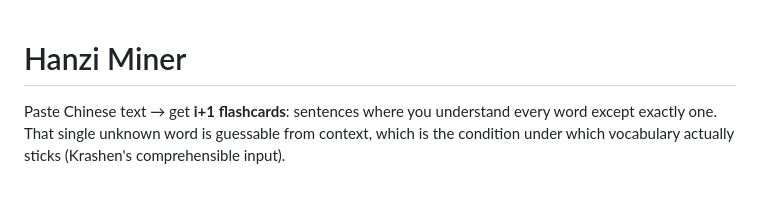
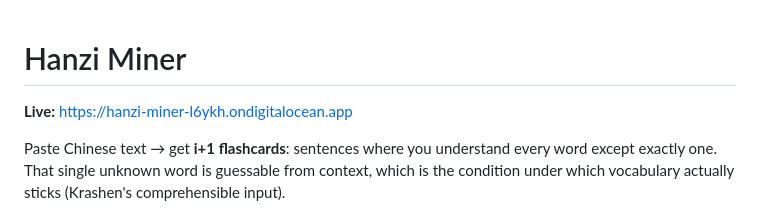
Before and after one commit to tj597/hanzi-miner, a Markdown page: README.md, the part around the change. Rendered like a GitHub page; blank space fills up the shorter version.

Commit message:
README: add live App Platform URL

```diff
--- a/README.md
+++ b/README.md
@@ -1,4 +1,6 @@
 # Hanzi Miner
+
+**Live:** https://hanzi-miner-l6ykh.ondigitalocean.app
 
 Paste Chinese text → get **i+1 flashcards**: sentences where you understand every
 word except exactly one. That single unknown word is guessable from context,
```
